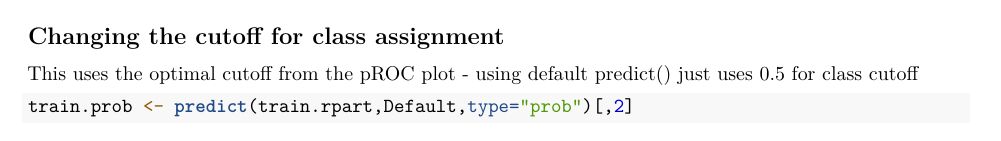
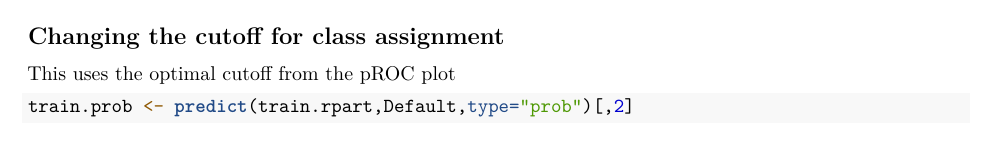
Before and after one commit to Rjacobucci/EDM_Labs, an R Markdown document (DecisionTrees.Rmd): part of page 11 of 15, cut so that both start at the same text. Rendered offline with R 4.5, knitr and Pandoc, then LaTeX, with nearby package versions; code that draws random numbers runs with fixed seeds of ours; some code elsewhere in the file could not run offline.

Commit message:
remove 0.5

````diff
--- a/DecisionTrees.Rmd
+++ b/DecisionTrees.Rmd
@@ -339,7 +339,7 @@ table(train.class,Default$default)
 ## Changing the cutoff for class assignment
 
 This uses the optimal cutoff from the pROC plot
-- using default predict() just uses 0.5 for class cutoff
+
 ```{r}
 train.prob <- predict(train.rpart,Default,type="prob")[,2]
 train.class2 <- ifelse(train.prob > .031,1,0)
````
Also changed, not shown: DecisionTrees.pdf.
